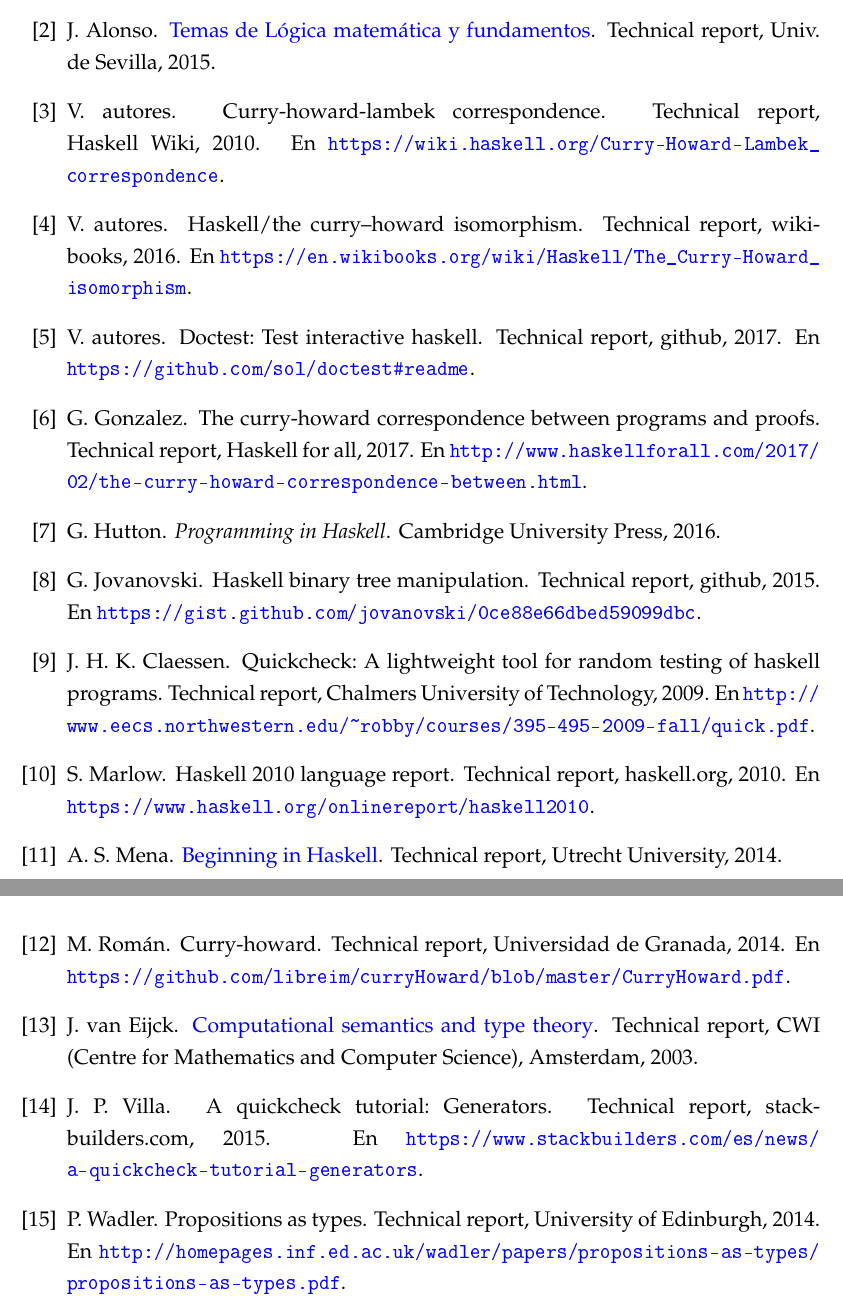
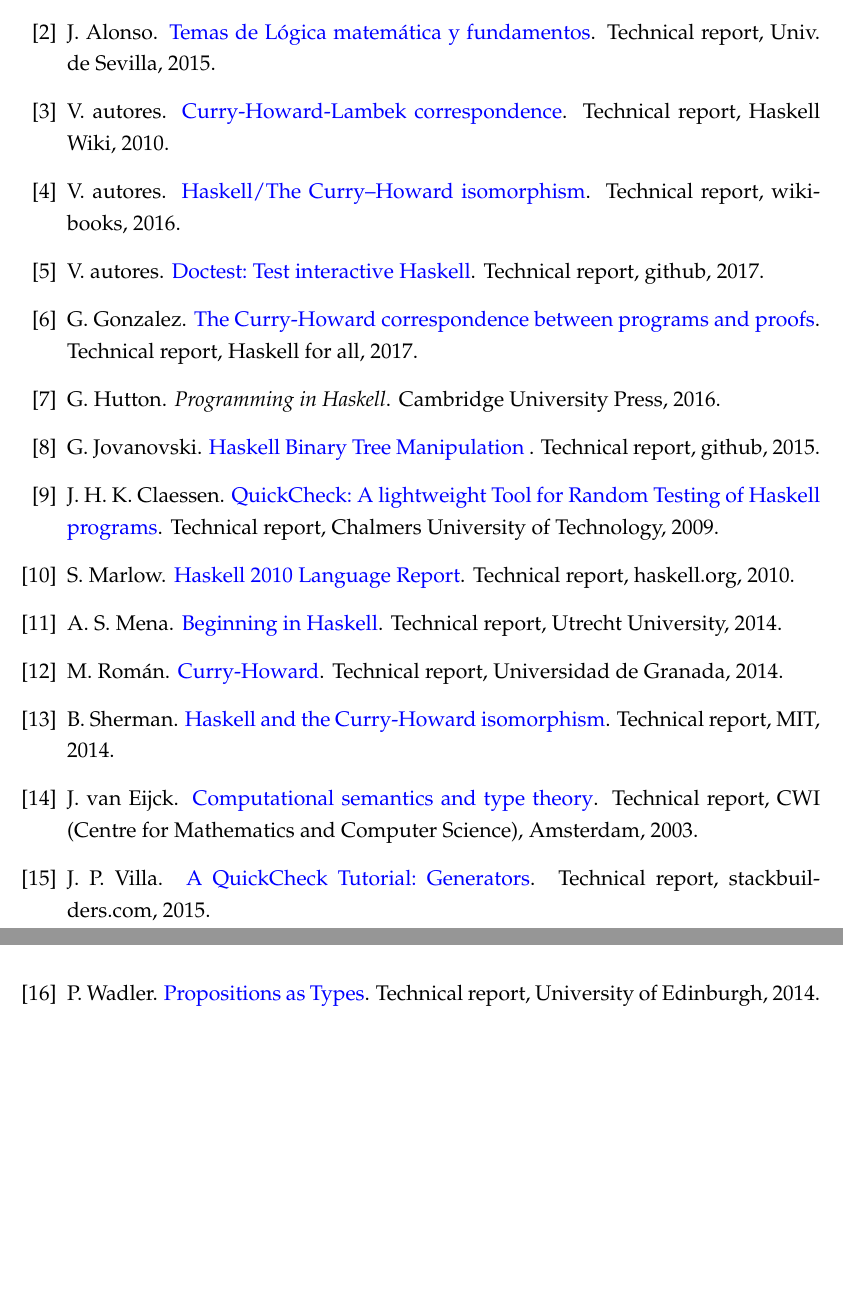
Before and after one commit to EduPH/LPOenH, a LaTeX book (texto/LPO_en_Haskell.tex, which reads texto/LPO_en_Haskell.bib): two parts of pages 111 and 112 of 115, joined at a grey line, cut so that both start at the same text, the shorter picture padded with empty space. The pictures show the PDF file texto/LPO_en_Haskell.pdf that the author committed with the source.

Commit message:
Mejoras bibliografía

```diff
--- a/texto/LPO_en_Haskell.bib
+++ b/texto/LPO_en_Haskell.bib
@@ -29,10 +29,9 @@
 
 @TechReport{Haskell2010,
   author =       {Marlow, S.},
-  title =        {Haskell 2010 Language Report},
+  title =        {\href{https://www.haskell.org/onlinereport/haskell2010}{Haskell 2010 Language Report}},
   institution =  {haskell.org},
-  year =         2010,
-  note =         {En \url{https://www.haskell.org/onlinereport/haskell2010}}}
+  year =         2010}
 
 @book{Hutton-16,
   title={Programming in Haskell},
@@ -63,33 +61,29 @@
-  note = 	 {En \url{https://wiki.haskell.org/Curry-Howard-Lambek_correspondence}}}
+  year = 	 2010}
 
 @TechReport{Gonzalez-17,
   author = 	 {G. Gonzalez},
-  title = 	 {The Curry-Howard correspondence between programs and proofs },
+  title = 	 {\href{http://www.haskellforall.com/2017/02/the-curry-howard-correspondence-between.html}{The Curry-Howard correspondence between programs and proofs}},
   institution =  {Haskell for all},
-  year = 	 2017,
-  note = 	 {En \url{http://www.haskellforall.com/2017/02/the-curry-howard-correspondence-between.html}}}
+  year = 	 2017}
 
 @TechReport{Wikibooks16,
   author = 	 {Varios autores},
-  title = 	 {Haskell/The Curry–Howard isomorphism},
+  title = 	 {\href{https://en.wikibooks.org/wiki/Haskell/The_Curry-Howard_isomorphism}{Haskell/The Curry–Howard isomorphism}},
   institution =  {wikibooks},
-  year = 	 2016,
-  note = 	 {En \url{https://en.wikibooks.org/wiki/Haskell/The_Curry-Howard_isomorphism}}}
+  year = 	 2016}
 
 @TechReport{Roman2016,
   author = 	 {M. Román},
-  title = 	 {Curry-Howard},
+  title = 	 {\href{https://github.com/libreim/curryHoward/blob/master/CurryHoward.pdf}{Curry-Howard}},
   institution =  {Universidad de Granada},
-  year = 	 2014,
-  note = 	 {En \url{https://github.com/libreim/curryHoward/blob/master/CurryHoward.pdf}}}
+  year = 	 2014}
 
 
 @TechReport{Wadler14,
   author = 	 {P. Wadler},
-  title = 	 {Propositions as Types},
+  title = 	 {\href{http://homepages.inf.ed.ac.uk/wadler/papers/propositions-as-types/propositions-as-types.pdf}{Propositions as Types}},
   institution =  {University of Edinburgh},
-  year = 	 2014,
-  note = 	 {En \url{http://homepages.inf.ed.ac.uk/wadler/papers/propositions-as-types/propositions-as-types.pdf}}}
+  year = 	 2014}
 
 
 % Sobre generadores:
@@ -97,31 +91,33 @@
 
 @TechReport{Jovanovski15,
   author = 	 {G. Jovanovski},
-  title = 	 {Haskell Binary Tree Manipulation },
+  title = 	 {\href{https://gist.github.com/jovanovski/0ce88e66dbed59099dbc}{Haskell Binary Tree Manipulation }},
   institution =  {github},
-  year = 	 2015,
-  note = 	 {En \url{https://gist.github.com/jovanovski/0ce88e66dbed59099dbc}}}
+  year = 	 2015}
 
 @TechReport{Villa15,
   author = 	 {J. P. Villa},
-  title = 	 {A QuickCheck Tutorial: Generators},
+  title = 	 {\href{https://www.stackbuilders.com/es/news/a-quickcheck-tutorial-generators}{A QuickCheck Tutorial: Generators}},
   institution =  {stackbuilders.com},
-  year = 	 2015,
-  note = 	 {En \url{https://www.stackbuilders.com/es/news/a-quickcheck-tutorial-generators}}}
+  year = 	 2015}
 
 
 @TechReport{ClaeHughes2009,
   author = 	 {K. Claessen, J. Hughes},
-  title = 	 {QuickCheck: A lightweight Tool for Random Testing of Haskell programs},
+  title = 	 {\href{http://www.eecs.northwestern.edu/~robby/courses/395-495-2009-fall/quick.pdf}{QuickCheck: A lightweight Tool for Random Testing of Haskell programs}},
   institution =  {Chalmers University of Technology},
-  year = 	 2009,
-  note = 	 {En \url{http://www.eecs.northwestern.edu/~robby/courses/395-495-2009-fall/quick.pdf}}}
+  year = 	 2009}
+
+@TechReport{Sherman14,
+  author = 	 {B. Sherman},
+  title = 	 {\href{http://www.ben-sherman.net/aux/curry-howard.pdf}{Haskell and the Curry-Howard isomorphism}},
+  institution =  {MIT},
+  year = 	 2014}
 
 % Sobre doctest:
 
 @TechReport{DoctestDoc,
   author = 	 {Varios autores},
-  title = 	 {Doctest: Test interactive Haskell},
+  title = 	 {\href{https://github.com/sol/doctest#readme}{Doctest: Test interactive Haskell}},
   institution =  {github},
-  year = 	 2017,
-  note = 	 {En \url{https://github.com/sol/doctest#readme}}}
+  year = 	 2017}
```
Also changed, not shown: texto/Introduccion.tex (+0 -3 lines), texto/Programacion_funcional_con_Haskell.tex (+1 -1 lines), texto/LPO_en_Haskell.pdf, texto/LPO_en_Haskell.bib (3 more changed lines), 1 other file.
